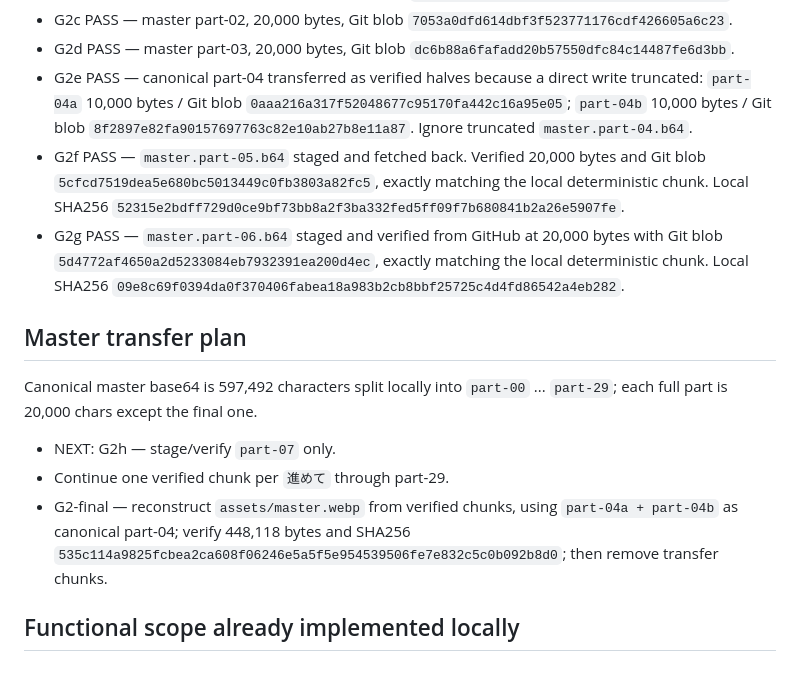
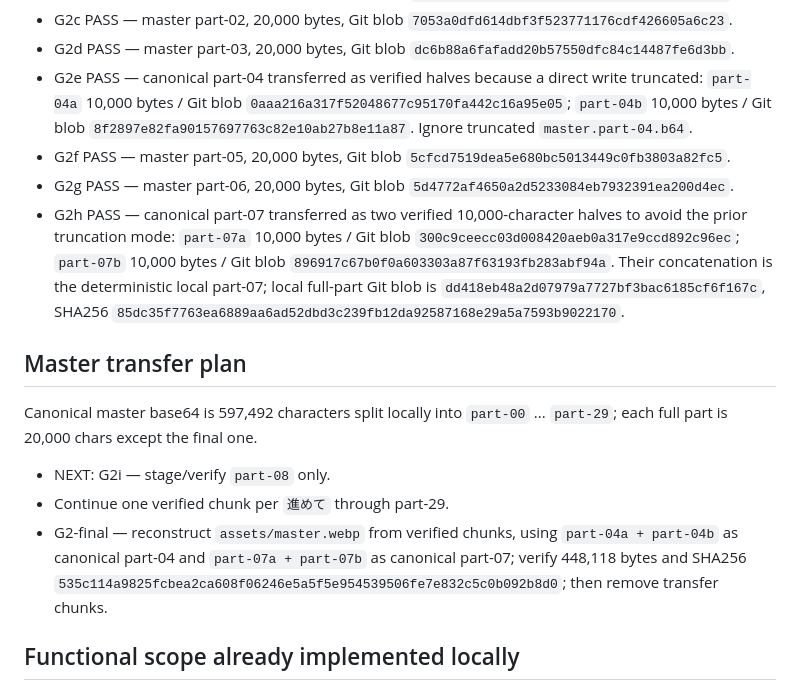
Before and after one commit to kuwashistudio/grid-shift-playtest, a Markdown page: parking-remaster-v1/BUILD_STATE.md, the part around the change. Drawn GitHub-style.

Commit message:
Record G2h Parking Remaster transfer checkpoint

```diff
--- a/parking-remaster-v1/BUILD_STATE.md
+++ b/parking-remaster-v1/BUILD_STATE.md
@@ -23,14 +23,15 @@
 - G2c PASS — master part-02, 20,000 bytes, Git blob `7053a0dfd614dbf3f523771176cdf426605a6c23`.
 - G2d PASS — master part-03, 20,000 bytes, Git blob `dc6b88a6fafadd20b57550dfc84c14487fe6d3bb`.
 - G2e PASS — canonical part-04 transferred as verified halves because a direct write truncated: `part-04a` 10,000 bytes / Git blob `0aaa216a317f52048677c95170fa442c16a95e05`; `part-04b` 10,000 bytes / Git blob `8f2897e82fa90157697763c82e10ab27b8e11a87`. Ignore truncated `master.part-04.b64`.
-- G2f PASS — `master.part-05.b64` staged and fetched back. Verified 20,000 bytes and Git blob `5cfcd7519dea5e680bc5013449c0fb3803a82fc5`, exactly matching the local deterministic chunk. Local SHA256 `52315e2bdff729d0ce9bf73bb8a2f3ba332fed5ff09f7b680841b2a26e5907fe`.
-- G2g PASS — `master.part-06.b64` staged and verified from GitHub at 20,000 bytes with Git blob `5d4772af4650a2d5233084eb7932391ea200d4ec`, exactly matching the local deterministic chunk. Local SHA256 `09e8c69f0394da0f370406fabea18a983b2cb8bbf25725c4d4fd86542a4eb282`.
+- G2f PASS — master part-05, 20,000 bytes, Git blob `5cfcd7519dea5e680bc5013449c0fb3803a82fc5`.
+- G2g PASS — master part-06, 20,000 bytes, Git blob `5d4772af4650a2d5233084eb7932391ea200d4ec`.
+- G2h PASS — canonical part-07 transferred as two verified 10,000-character halves to avoid the prior truncation mode: `part-07a` 10,000 bytes / Git blob `300c9ceecc03d008420aeb0a317e9ccd892c96ec`; `part-07b` 10,000 bytes / Git blob `896917c67b0f0a603303a87f63193fb283abf94a`. Their concatenation is the deterministic local part-07; local full-part Git blob is `dd418eb48a2d07979a7727bf3bac6185cf6f167c`, SHA256 `85dc35f7763ea6889aa6ad52dbd3c239fb12da92587168e29a5a7593b9022170`.
 
 ## Master transfer plan
 Canonical master base64 is 597,492 characters split locally into `part-00` ... `part-29`; each full part is 20,000 chars except the final one.
-- NEXT: G2h — stage/verify `part-07` only.
+- NEXT: G2i — stage/verify `part-08` only.
 - Continue one verified chunk per `進めて` through part-29.
-- G2-final — reconstruct `assets/master.webp` from verified chunks, using `part-04a + part-04b` as canonical part-04; verify 448,118 bytes and SHA256 `535c114a9825fcbea2ca608f06246e5a5f5e954539506fe7e832c5c0b092b8d0`; then remove transfer chunks.
+- G2-final — reconstruct `assets/master.webp` from verified chunks, using `part-04a + part-04b` as canonical part-04 and `part-07a + part-07b` as canonical part-07; verify 448,118 bytes and SHA256 `535c114a9825fcbea2ca608f06246e5a5f5e954539506fe7e832c5c0b092b8d0`; then remove transfer chunks.
 
 ## Functional scope already implemented locally
 - 10 tappable cars, direction-aware blockage detection, blocked bump feedback, legal exit animation, audio/vibration, inactivity hint, win state/restart, QA hooks, auto-solve hook.
```
